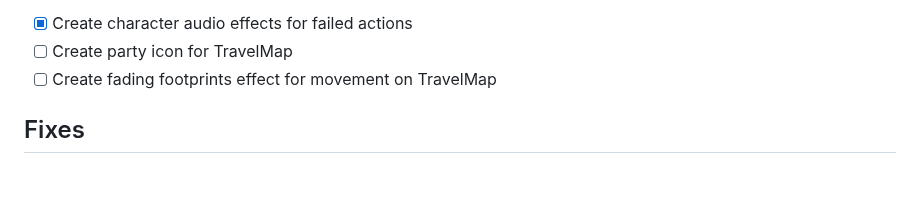
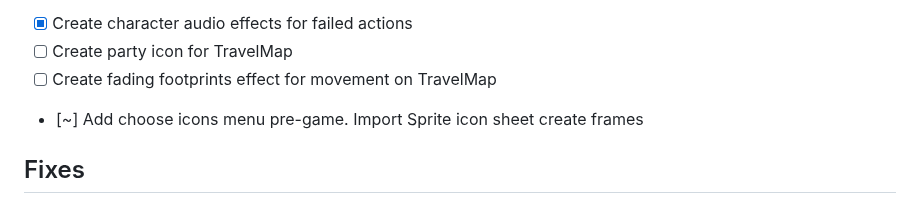
Before and after one commit to upanga-thegame/upanga-web, a Markdown page: docs/TODO.MD, the part around the change. Rendered like a GitHub page; blank space fills up the shorter version.

Commit message:
updated TODO

```diff
--- a/docs/TODO.MD
+++ b/docs/TODO.MD
@@ -34,6 +34,7 @@ Upanga: The Soul Blade - TODO + Dev Tracker
 - [X] Create character audio effects for failed actions
 - [ ] Create party icon for TravelMap
 - [ ] Create fading footprints effect for movement on TravelMap
+- [~] Add choose icons menu pre-game. Import Sprite icon sheet create frames
 
 ## Fixes
 
```
